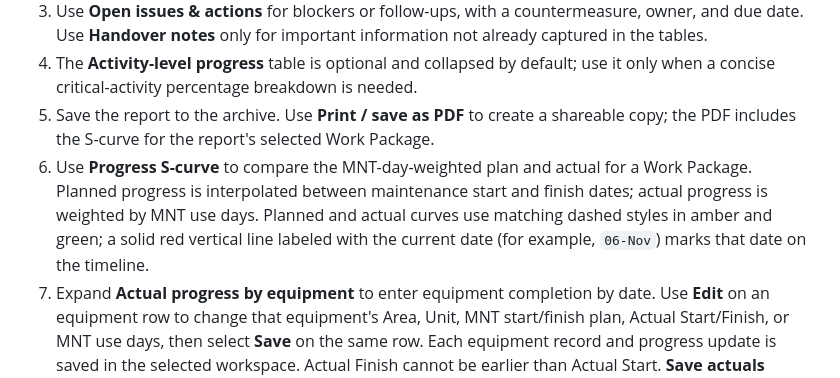
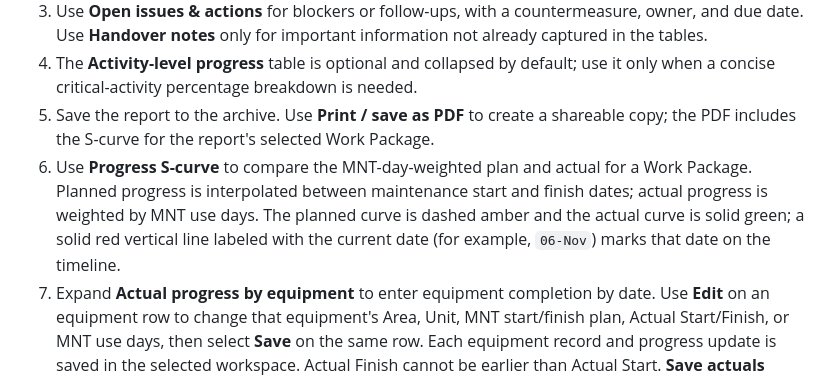
Before and after one commit to thanhdk007-sudo/TA-daily-report, a Markdown page: README.md, the part around the change. Rendered like a GitHub page.

Commit message:
Document solid green actual curve
Co-authored-by: Copilot <223556219+Copilot@users.noreply.github.com>

```diff
--- a/README.md
+++ b/README.md
@@ -24,7 +24,7 @@ Dates displayed in reports and schedules use the English `dd/Mon/yyyy` format (f
 3. Use **Open issues & actions** for blockers or follow-ups, with a countermeasure, owner, and due date. Use **Handover notes** only for important information not already captured in the tables.
 4. The **Activity-level progress** table is optional and collapsed by default; use it only when a concise critical-activity percentage breakdown is needed.
 5. Save the report to the archive. Use **Print / save as PDF** to create a shareable copy; the PDF includes the S-curve for the report's selected Work Package.
-6. Use **Progress S-curve** to compare the MNT-day-weighted plan and actual for a Work Package. Planned progress is interpolated between maintenance start and finish dates; actual progress is weighted by MNT use days. Planned and actual curves use matching dashed styles in amber and green; a solid red vertical line labeled with the current date (for example, `06-Nov`) marks that date on the timeline.
+6. Use **Progress S-curve** to compare the MNT-day-weighted plan and actual for a Work Package. Planned progress is interpolated between maintenance start and finish dates; actual progress is weighted by MNT use days. The planned curve is dashed amber and the actual curve is solid green; a solid red vertical line labeled with the current date (for example, `06-Nov`) marks that date on the timeline.
 7. Expand **Actual progress by equipment** to enter equipment completion by date. Use **Edit** on an equipment row to change that equipment's Area, Unit, MNT start/finish plan, Actual Start/Finish, or MNT use days, then select **Save** on the same row. Each equipment record and progress update is saved in the selected workspace. Actual Finish cannot be earlier than Actual Start. **Save actuals** separately saves completion by date. Unreported equipment counts as 0% until its first update, then the latest value carries forward. Actuals and equipment edits are saved per Work Package, independent of Plant; the entry table is not included in daily-report exports.
 8. Expand **Equipment & activity plan** to browse the imported Master Schedule Plan and the MS03 Drum / MS04 Tower equipment schedules. Enter **Actual Start** and **Actual Finish** directly in the equipment schedule; valid dates save automatically in the selected workspace, and Actual Finish cannot be earlier than Actual Start. In either package's Daily activities list, enter progress from 0% to 100%; status updates automatically to **Not started** (0%, white), **Ongoing** (1-99%, yellow), or **Done** (100%, green). The equipment schedule shows each equipment item's overall progress as the average of its scheduled activity progress values; unentered activities count as 0%. The **Actual** value in the equipment delay comparison uses this same Overall progress for equipment with scheduled activities, so both views stay in sync. Progress saves automatically in the selected workspace. Choose a date in the archive to see the number of saved reports, who prepared them, and their Work Packages.
 
```
